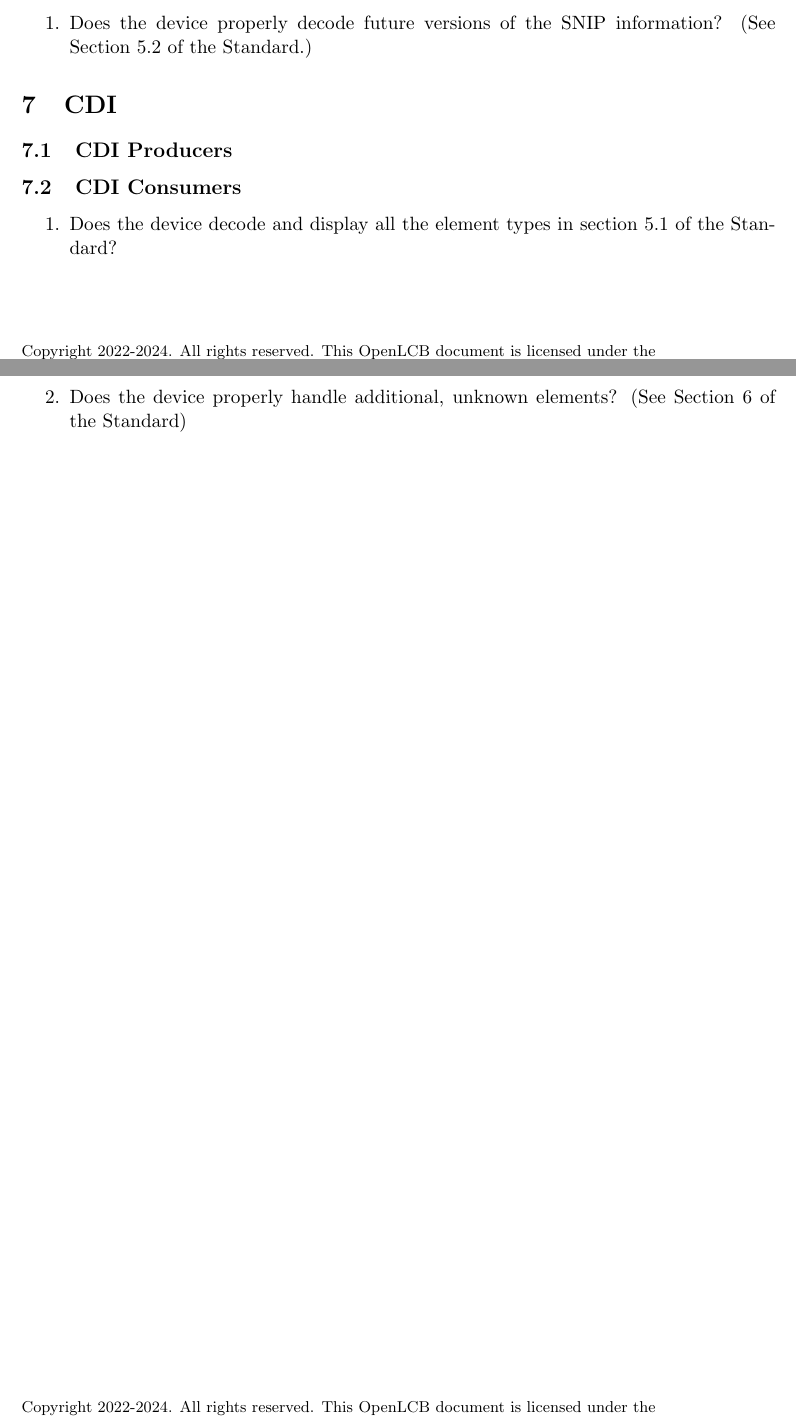
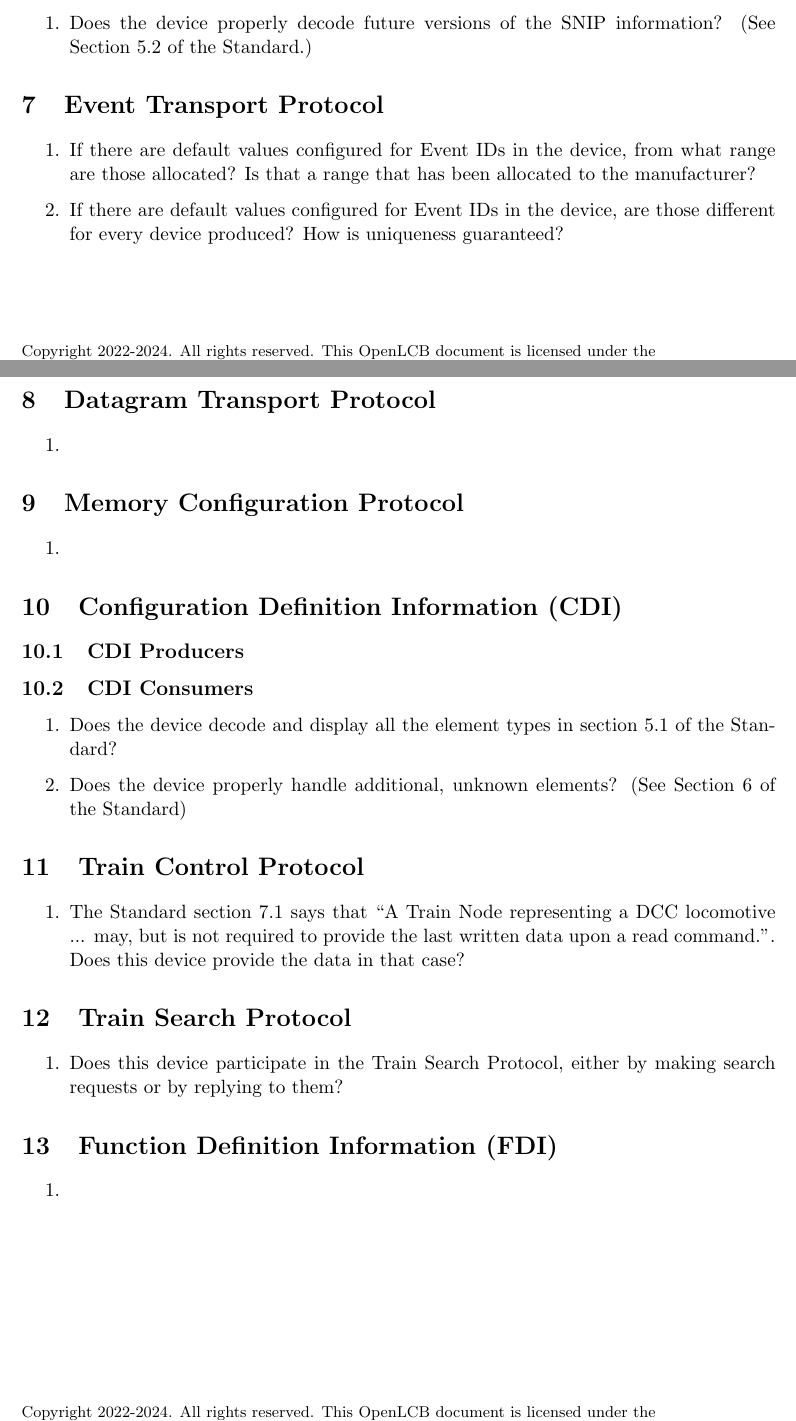
Before and after one commit to bobjacobsen/OlcbChecker, a LaTeX document (plans/ImplementorQuestionnaire.tex): two parts of pages 2 and 3 of 3, joined at a grey line, cut so that both start at the same text. Compiled offline with pdfLaTeX.

Commit message:
more on events, train protocols

```diff
--- a/plans/ImplementorQuestionnaire.tex
+++ b/plans/ImplementorQuestionnaire.tex
@@ -66,8 +66,27 @@ Please feel free to add extra pages as needed.
         information? (See Section 5.2 of the Standard.)
 \end{enumerate}
 
+\section{Event Transport Protocol}
+\begin{enumerate}
+    \item If there are default values configured for Event IDs in the device,
+        from what range are those allocated? Is that a range that has been
+        allocated to the manufacturer?
+    \item  If there are default values configured for Event IDs in the device,
+        are those different for every device produced? How is uniqueness
+        guaranteed?
+\end{enumerate}
 
-\section{CDI}
+\section{Datagram Transport Protocol}
+\begin{enumerate}
+    \item
+\end{enumerate}
+
+\section{Memory Configuration Protocol}
+\begin{enumerate}
+    \item
+\end{enumerate}
+
+\section{Configuration Definition Information (CDI)}
 \subsection{CDI Producers}
 
 \subsection{CDI Consumers}
@@ -78,4 +97,24 @@ Please feel free to add extra pages as needed.
             (See Section 6 of the Standard)
 \end{enumerate}
 
+\section{Train Control Protocol}
+\begin{enumerate}
+    \item The Standard section 7.1 says that
+        ``A Train Node representing a DCC locomotive ... may,
+        but is not required to provide the last written data upon a read command.''.
+        Does this device provide the data in that case?
+\end{enumerate}
+
+\section{Train Search Protocol}
+\begin{enumerate}
+    \item Does this device participate in the Train Search Protocol,
+            either by making search requests or by replying to them?
+\end{enumerate}
+
+\section{Function Definition Information (FDI)}
+\begin{enumerate}
+    \item
+\end{enumerate}
+
+
 \end{document}
```
Also changed, not shown: plans/ImplementorQuestionnaire.pdf.
